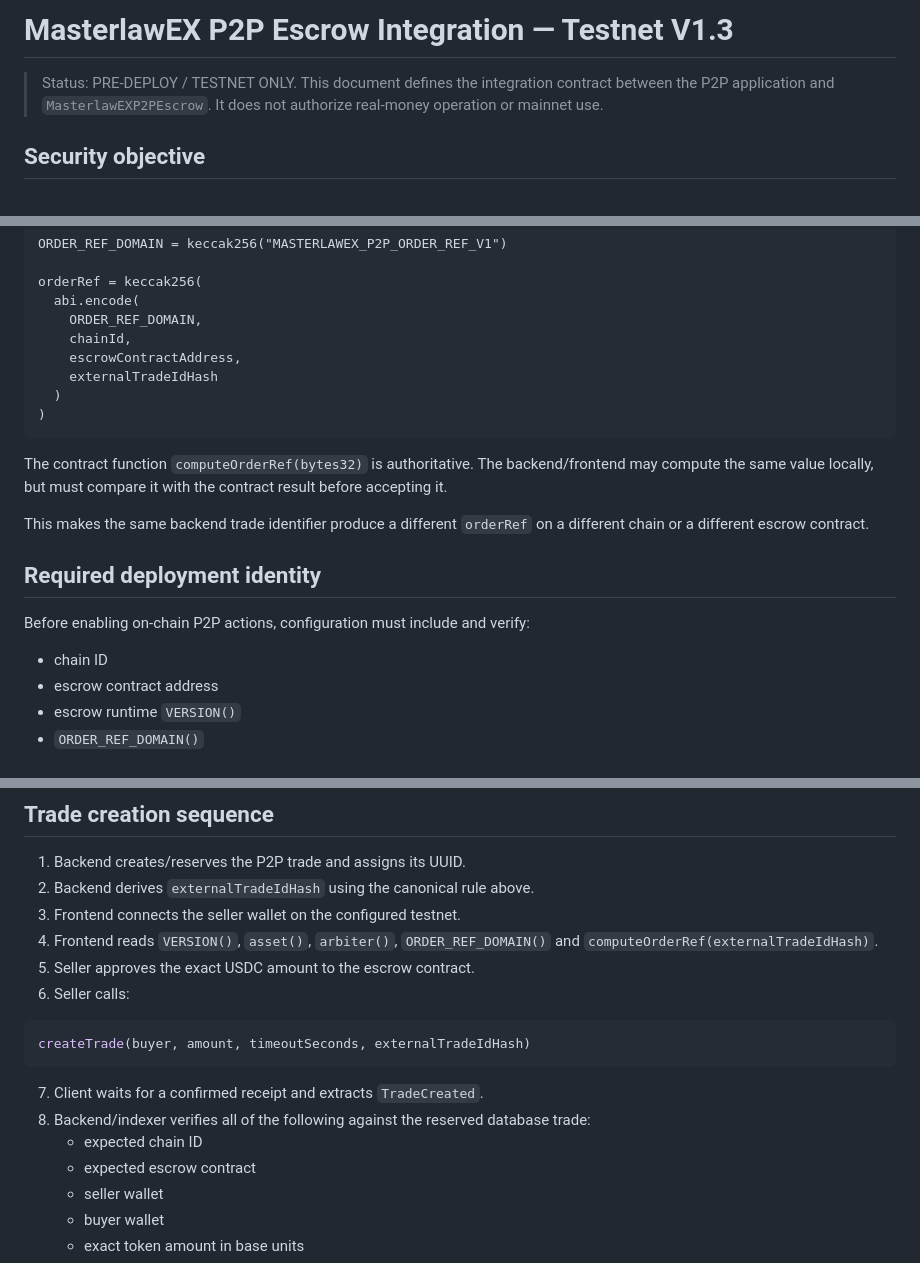
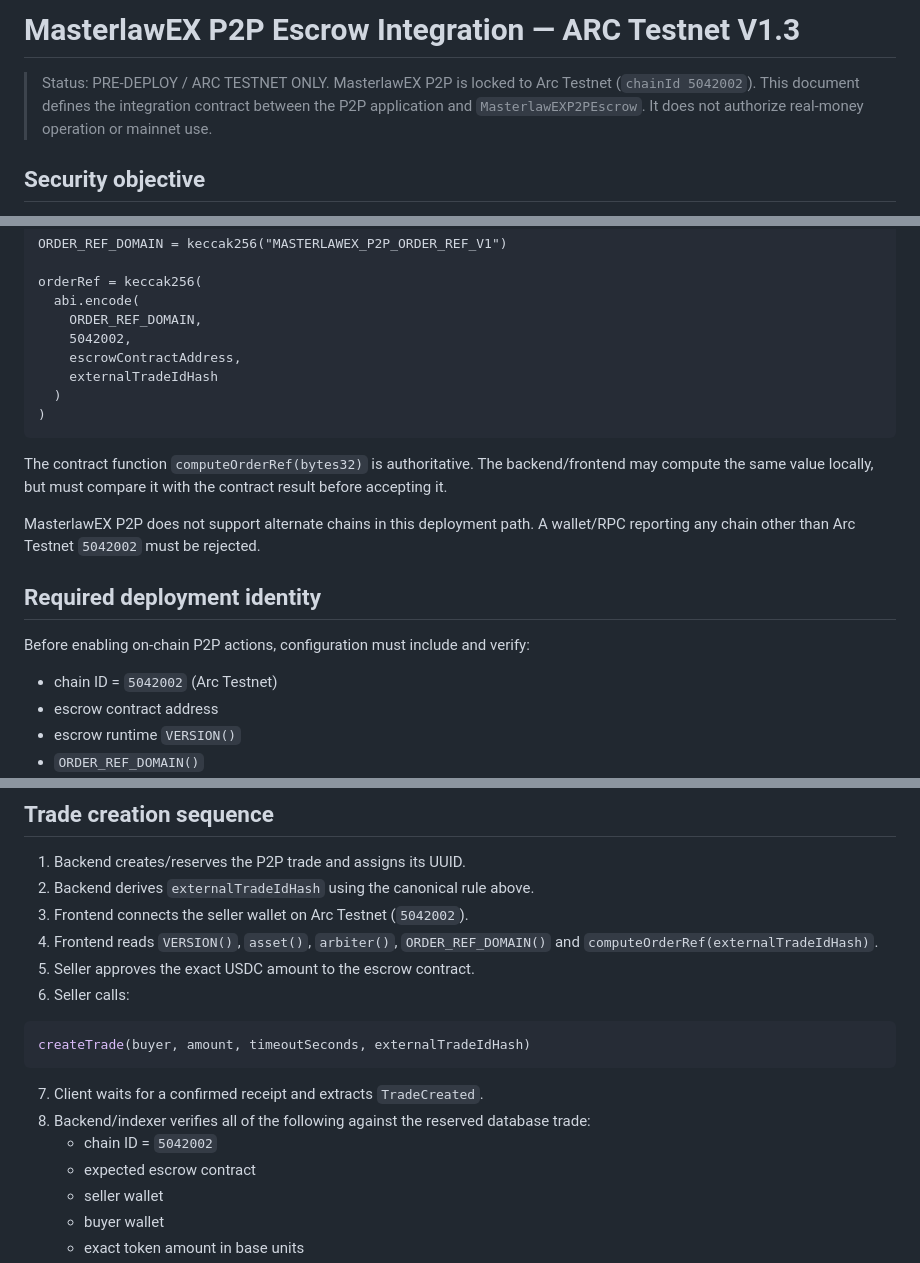
Before and after one commit to Masterlawcoin/COIN, a Markdown page: docs/P2P_ESCROW_INTEGRATION.md, 3 parts joined by grey strips. Drawn GitHub-style.

Commit message:
docs: define Arc Testnet as exclusive P2P chain

```diff
--- a/docs/P2P_ESCROW_INTEGRATION.md
+++ b/docs/P2P_ESCROW_INTEGRATION.md
@@ -1,6 +1,6 @@
-# MasterlawEX P2P Escrow Integration — Testnet V1.3
+# MasterlawEX P2P Escrow Integration — ARC Testnet V1.3
 
-> Status: PRE-DEPLOY / TESTNET ONLY. This document defines the integration contract between the P2P application and `MasterlawEXP2PEscrow`. It does not authorize real-money operation or mainnet use.
+> Status: PRE-DEPLOY / ARC TESTNET ONLY. MasterlawEX P2P is locked to Arc Testnet (`chainId 5042002`). This document defines the integration contract between the P2P application and `MasterlawEXP2PEscrow`. It does not authorize real-money operation or mainnet use.
 
 ## Security objective
 
@@ -30,7 +30,7 @@ ORDER_REF_DOMAIN = keccak256("MASTERLAWEX_P2P_ORDER_REF_V1")
 orderRef = keccak256(
   abi.encode(
     ORDER_REF_DOMAIN,
-    chainId,
+    5042002,
     escrowContractAddress,
     externalTradeIdHash
   )
@@ -39,13 +39,13 @@ orderRef = keccak256(
 
 The contract function `computeOrderRef(bytes32)` is authoritative. The backend/frontend may compute the same value locally, but must compare it with the contract result before accepting it.
 
-This makes the same backend trade identifier produce a different `orderRef` on a different chain or a different escrow contract.
+MasterlawEX P2P does not support alternate chains in this deployment path. A wallet/RPC reporting any chain other than Arc Testnet `5042002` must be rejected.
 
 ## Required deployment identity
 
 Before enabling on-chain P2P actions, configuration must include and verify:
 
-- chain ID
+- chain ID = `5042002` (Arc Testnet)
 - escrow contract address
 - escrow runtime `VERSION()`
 - `ORDER_REF_DOMAIN()`
@@ -60,7 +60,7 @@ A mismatch disables escrow actions.
 
 1. Backend creates/reserves the P2P trade and assigns its UUID.
 2. Backend derives `externalTradeIdHash` using the canonical rule above.
-3. Frontend connects the seller wallet on the configured testnet.
+3. Frontend connects the seller wallet on Arc Testnet (`5042002`).
 4. Frontend reads `VERSION()`, `asset()`, `arbiter()`, `ORDER_REF_DOMAIN()` and `computeOrderRef(externalTradeIdHash)`.
 5. Seller approves the exact USDC amount to the escrow contract.
 6. Seller calls:
@@ -71,7 +71,7 @@ createTrade(buyer, amount, timeoutSeconds, externalTradeIdHash)
 
 7. Client waits for a confirmed receipt and extracts `TradeCreated`.
 8. Backend/indexer verifies all of the following against the reserved database trade:
-   - expected chain ID
+   - chain ID = `5042002`
    - expected escrow contract
    - seller wallet
    - buyer wallet
```
Also changed, not shown: other parts of docs/P2P_ESCROW_INTEGRATION.md (+3 -2 lines).
